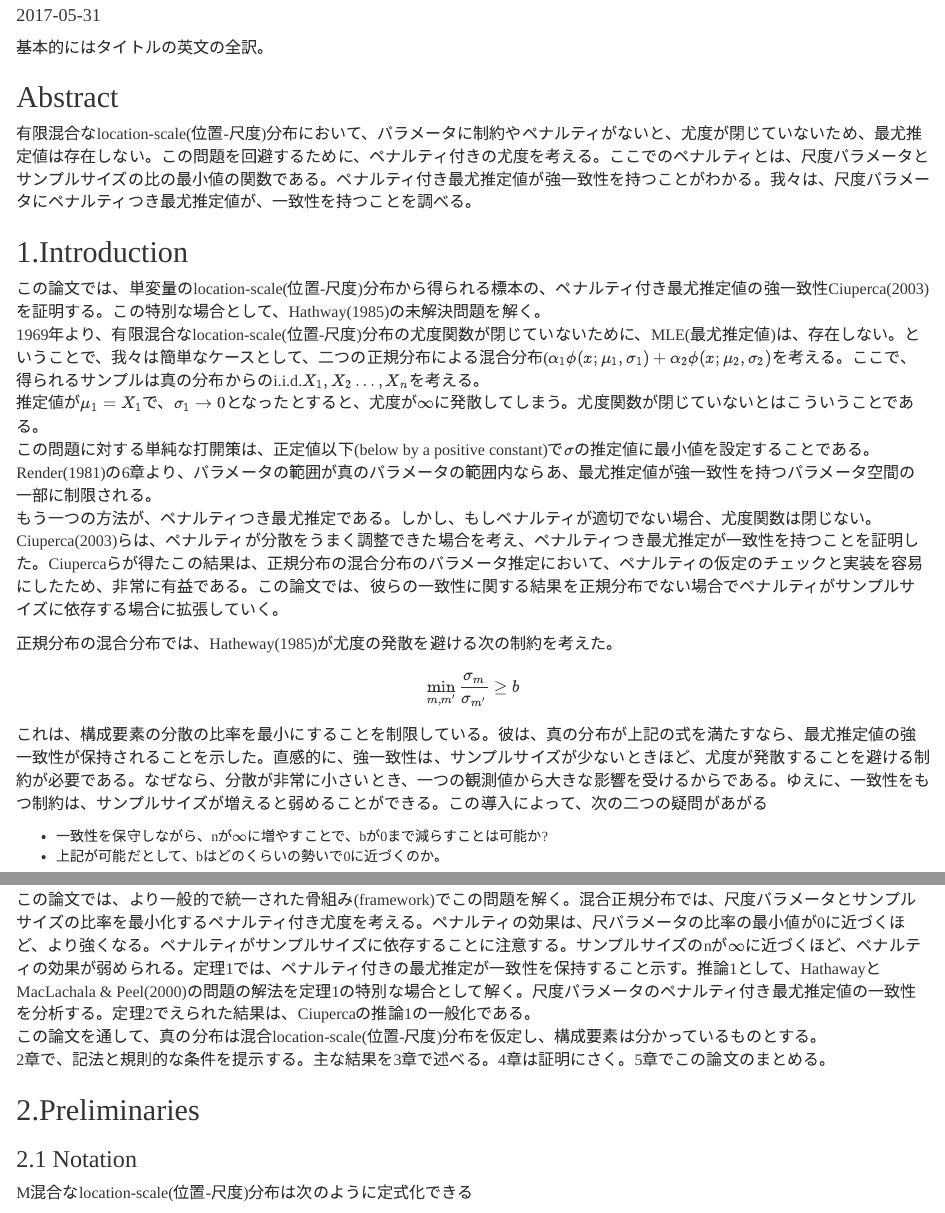
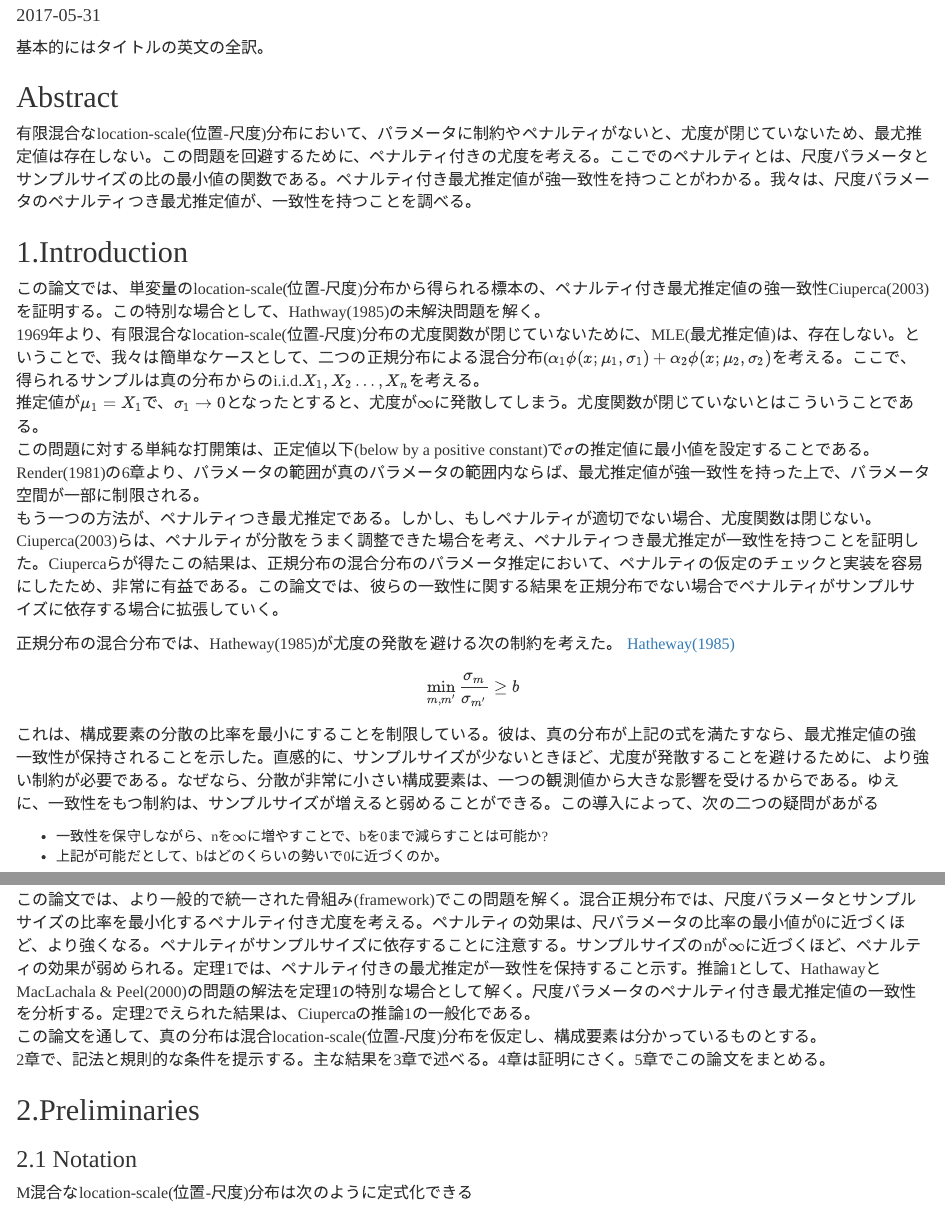
Before and after one commit to cw-NaoyaHieda/Penalty_in_estimate_Parameter_location_scale_distribution, an R Markdown document (rmd/Penalty_in_estimate.Rmd): the page in a window 1100 px wide, from 180 px down, and a second part further down, joined at a grey line. Rendered offline with R 4.5, knitr and Pandoc, with nearby package versions.

Commit message:
edit sentence

```diff
--- a/rmd/Penalty_in_estimate.Rmd
+++ b/rmd/Penalty_in_estimate.Rmd
@@ -19,30 +19,31 @@ library(reshape2)
 
 ## Abstract
 
-有限混合なlocation-scale(位置-尺度)分布において、パラメータに制約やペナルティがないと、尤度が閉じていないため、最尤推定値は存在しない。この問題を回避するために、ペナルティ付きの尤度を考える。ここでのペナルティとは、尺度パラメータとサンプルサイズの比の最小値の関数である。ペナルティ付き最尤推定値が強一致性を持つことがわかる。我々は、尺度パラメータにペナルティつき最尤推定値が、一致性を持つことを調べる。
+有限混合なlocation-scale(位置-尺度)分布において、パラメータに制約やペナルティがないと、尤度が閉じていないため、最尤推定値は存在しない。この問題を回避するために、ペナルティ付きの尤度を考える。ここでのペナルティとは、尺度パラメータとサンプルサイズの比の最小値の関数である。ペナルティ付き最尤推定値が強一致性を持つことがわかる。我々は、尺度パラメータのペナルティつき最尤推定値が、一致性を持つことを調べる。
 
 ## 1.Introduction
 
 この論文では、単変量のlocation-scale(位置-尺度)分布から得られる標本の、ペナルティ付き最尤推定値の強一致性Ciuperca(2003)を証明する。この特別な場合として、Hathway(1985)の未解決問題を解く。
 1969年より、有限混合なlocation-scale(位置-尺度)分布の尤度関数が閉じていないために、MLE(最尤推定値)は、存在しない。ということで、我々は簡単なケースとして、二つの正規分布による混合分布($\alpha_1\phi(x;\mu_1,\sigma_1)+\alpha_2\phi(x;\mu_2,\sigma_2)$を考える。ここで、得られるサンプルは真の分布からのi.i.d.$X_1,X_2\dots,X_n$を考える。
 推定値が$\mu_1 = X_1$で、$\sigma_1 \rightarrow 0$となったとすると、尤度が$\infty$に発散してしまう。尤度関数が閉じていないとはこういうことである。
-この問題に対する単純な打開策は、正定値以下(below by a positive constant)で$\sigma$の推定値に最小値を設定することである。Render(1981)の6章より、パラメータの範囲が真のパラメータの範囲内ならあ、最尤推定値が強一致性を持つパラメータ空間の一部に制限される。
+この問題に対する単純な打開策は、正定値以下(below by a positive constant)で$\sigma$の推定値に最小値を設定することである。Render(1981)の6章より、パラメータの範囲が真のパラメータの範囲内ならば、最尤推定値が強一致性を持った上で、パラメータ空間が一部に制限される。
 もう一つの方法が、ペナルティつき最尤推定である。しかし、もしペナルティが適切でない場合、尤度関数は閉じない。Ciuperca(2003)らは、ペナルティが分散をうまく調整できた場合を考え、ペナルティつき最尤推定が一致性を持つことを証明した。Ciupercaらが得たこの結果は、正規分布の混合分布のパラメータ推定において、ペナルティの仮定のチェックと実装を容易にしたため、非常に有益である。この論文では、彼らの一致性に関する結果を正規分布でない場合でペナルティがサンプルサイズに依存する場合に拡張していく。
 
 正規分布の混合分布では、Hatheway(1985)が尤度の発散を避ける次の制約を考えた。
+[Hatheway(1985)](https://projecteuclid.org/euclid.aos/1176349557)
 $$
 \min_{m,m'}\frac{\sigma_m}{\sigma_{m'}}\geq b
 $$
-これは、構成要素の分散の比率を最小にすることを制限している。彼は、真の分布が上記の式を満たすなら、最尤推定値の強一致性が保持されることを示した。直感的に、強一致性は、サンプルサイズが少ないときほど、尤度が発散することを避ける制約が必要である。なぜなら、分散が非常に小さいとき、一つの観測値から大きな影響を受けるからである。ゆえに、一致性をもつ制約は、サンプルサイズが増えると弱めることができる。この導入によって、次の二つの疑問があがる
+これは、構成要素の分散の比率を最小にすることを制限している。彼は、真の分布が上記の式を満たすなら、最尤推定値の強一致性が保持されることを示した。直感的に、サンプルサイズが少ないときほど、尤度が発散することを避けるために、より強い制約が必要である。なぜなら、分散が非常に小さい構成要素は、一つの観測値から大きな影響を受けるからである。ゆえに、一致性をもつ制約は、サンプルサイズが増えると弱めることができる。この導入によって、次の二つの疑問があがる
 
-- 一致性を保守しながら、nが$\infty$に増やすことで、bが0まで減らすことは可能か?
+- 一致性を保守しながら、nを$\infty$に増やすことで、bを0まで減らすことは可能か?
 - 上記が可能だとして、bはどのくらいの勢いで0に近づくのか。
 
 これらは、Hathaway(1985)が唱え、MacLachala & Peel(2000)が扱った未解決問題である。
 この議題は、篩法(sieve method)に密接に関連する。Grenander(1981)とGeman & Hwang(1982)を見てほしい。正規混合分布での、篩法に基づいている最尤推定値の収束率は、Genovese & Wasserma(2000)やGhosal & van der Vaart(2001)で調べられている。Tanaka & Takemura(2006)では、location-scale(位置-尺度)の混合分布が、尺度パラメータが、($c_n = e^{-n^d}(0<d<1)$)で制限されているとき、最尤推定値が強一致性を持つことを証明した。しかしながら、構成要素の分散の比率の制限がある、上記の最初の疑問は解けていない。
 この論文では、より一般的で統一された骨組み(framework)でこの問題を解く。混合正規分布では、尺度パラメータとサンプルサイズの比率を最小化するペナルティ付き尤度を考える。ペナルティの効果は、尺パラメータの比率の最小値が0に近づくほど、より強くなる。ペナルティがサンプルサイズに依存することに注意する。サンプルサイズのnが$\infty$に近づくほど、ペナルティの効果が弱められる。定理1では、ペナルティ付きの最尤推定が一致性を保持すること示す。推論1として、HathawayとMacLachala & Peel(2000)の問題の解法を定理1の特別な場合として解く。尺度パラメータのペナルティ付き最尤推定値の一致性を分析する。定理2でえられた結果は、Ciupercaの推論1の一般化である。
 この論文を通して、真の分布は混合location-scale(位置-尺度)分布を仮定し、構成要素は分かっているものとする。
-2章で、記法と規則的な条件を提示する。主な結果を3章で述べる。4章は証明にさく。5章でこの論文のまとめる。
+2章で、記法と規則的な条件を提示する。主な結果を3章で述べる。4章は証明にさく。5章でこの論文をまとめる。
 
 ## 2.Preliminaries
 
```
